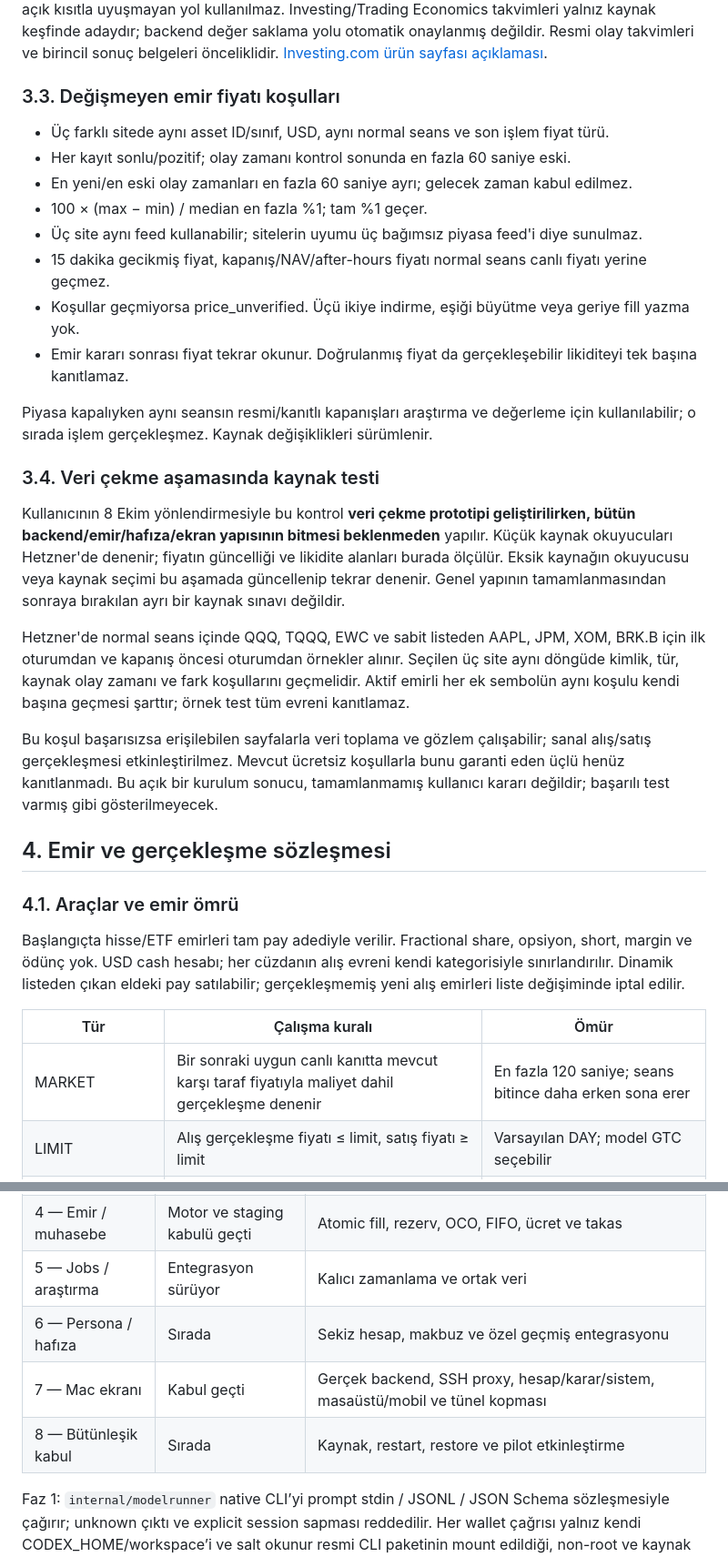
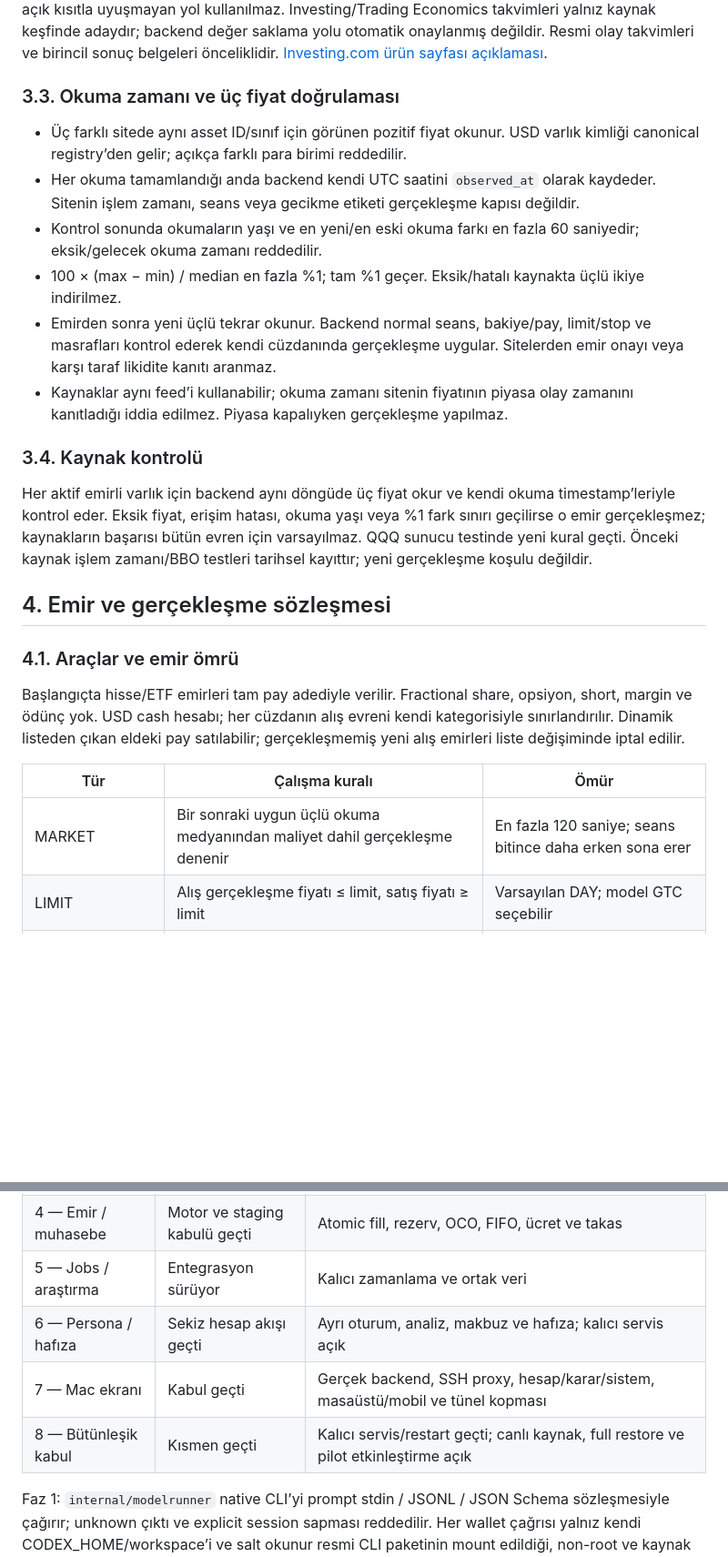
Before and after one commit to caglarkc/trading, a Markdown page: MVP-TEKNIK-PLAN.md, 2 parts joined by grey strips. Shown at 91% size. Drawn GitHub-style; blank space fills up the shorter version.

Commit message:
docs: align execution contract with user read-time rule and live service status

```diff
--- a/MVP-TEKNIK-PLAN.md
+++ b/MVP-TEKNIK-PLAN.md
@@ -94,26 +94,18 @@ Kaynaklar: [Stock Analysis güncelleme bilgisi](https://stockanalysis.com/help/f
 
 Investing.com fiyat kaynağına eklenmedi: ürün sayfası fiyatı indicative olarak niteliyor ve veri kullanım/saklama için açık izin koşulu koyuyor. CNBC bu okuma yolunda robots engeli verdi; Seeking Alpha sayfası uygun canlı fiyat alanını kanıtlamadı. Ücretsiz site etiketi otomatik kullanım hakkı veya fiyat güncelliği kanıtı değildir. Kaynak bazında kullanılabilir yöntem kurulumda kaydedilir; açık kısıtla uyuşmayan yol kullanılmaz. Investing/Trading Economics takvimleri yalnız kaynak keşfinde adaydır; backend değer saklama yolu otomatik onaylanmış değildir. Resmi olay takvimleri ve birincil sonuç belgeleri önceliklidir. [Investing.com ürün sayfası açıklaması](https://www.investing.com/etfs/powershares-qqqq).
 
-### 3.3. Değişmeyen emir fiyatı koşulları
+### 3.3. Okuma zamanı ve üç fiyat doğrulaması
 
-- Üç farklı sitede aynı asset ID/sınıf, USD, aynı normal seans ve son işlem fiyat türü.
-- Her kayıt sonlu/pozitif; olay zamanı kontrol sonunda en fazla 60 saniye eski.
-- En yeni/en eski olay zamanları en fazla 60 saniye ayrı; gelecek zaman kabul edilmez.
-- 100 × (max − min) / median en fazla %1; tam %1 geçer.
-- Üç site aynı feed kullanabilir; sitelerin uyumu üç bağımsız piyasa feed'i diye sunulmaz.
-- 15 dakika gecikmiş fiyat, kapanış/NAV/after-hours fiyatı normal seans canlı fiyatı yerine geçmez.
-- Koşullar geçmiyorsa price_unverified. Üçü ikiye indirme, eşiği büyütme veya geriye fill yazma yok.
-- Emir kararı sonrası fiyat tekrar okunur. Doğrulanmış fiyat da gerçekleşebilir likiditeyi tek başına kanıtlamaz.
+- Üç farklı sitede aynı asset ID/sınıf için görünen pozitif fiyat okunur. USD varlık kimliği canonical registry’den gelir; açıkça farklı para birimi reddedilir.
+- Her okuma tamamlandığı anda backend kendi UTC saatini `observed_at` olarak kaydeder. Sitenin işlem zamanı, seans veya gecikme etiketi gerçekleşme kapısı değildir.
+- Kontrol sonunda okumaların yaşı ve en yeni/en eski okuma farkı en fazla 60 saniyedir; eksik/gelecek okuma zamanı reddedilir.
+- 100 × (max − min) / median en fazla %1; tam %1 geçer. Eksik/hatalı kaynakta üçlü ikiye indirilmez.
+- Emirden sonra yeni üçlü tekrar okunur. Backend normal seans, bakiye/pay, limit/stop ve masrafları kontrol ederek kendi cüzdanında gerçekleşme uygular. Sitelerden emir onayı veya karşı taraf likidite kanıtı aranmaz.
+- Kaynaklar aynı feed’i kullanabilir; okuma zamanı sitenin fiyatının piyasa olay zamanını kanıtladığı iddia edilmez. Piyasa kapalıyken gerçekleşme yapılmaz.
 
-Piyasa kapalıyken aynı seansın resmi/kanıtlı kapanışları araştırma ve değerleme için kullanılabilir; o sırada işlem gerçekleşmez. Kaynak değişiklikleri sürümlenir.
+### 3.4. Kaynak kontrolü
 
-### 3.4. Veri çekme aşamasında kaynak testi
-
-Kullanıcının 8 Ekim yönlendirmesiyle bu kontrol **veri çekme prototipi geliştirilirken, bütün backend/emir/hafıza/ekran yapısının bitmesi beklenmeden** yapılır. Küçük kaynak okuyucuları Hetzner'de denenir; fiyatın güncelliği ve likidite alanları burada ölçülür. Eksik kaynağın okuyucusu veya kaynak seçimi bu aşamada güncellenip tekrar denenir. Genel yapının tamamlanmasından sonraya bırakılan ayrı bir kaynak sınavı değildir.
-
-Hetzner'de normal seans içinde QQQ, TQQQ, EWC ve sabit listeden AAPL, JPM, XOM, BRK.B için ilk oturumdan ve kapanış öncesi oturumdan örnekler alınır. Seçilen üç site aynı döngüde kimlik, tür, kaynak olay zamanı ve fark koşullarını geçmelidir. Aktif emirli her ek sembolün aynı koşulu kendi başına geçmesi şarttır; örnek test tüm evreni kanıtlamaz.
-
-Bu koşul başarısızsa erişilebilen sayfalarla veri toplama ve gözlem çalışabilir; sanal alış/satış gerçekleşmesi etkinleştirilmez. Mevcut ücretsiz koşullarla bunu garanti eden üçlü henüz kanıtlanmadı. Bu açık bir kurulum sonucu, tamamlanmamış kullanıcı kararı değildir; başarılı test varmış gibi gösterilmeyecek.
+Her aktif emirli varlık için backend aynı döngüde üç fiyat okur ve kendi okuma timestamp’leriyle kontrol eder. Eksik fiyat, erişim hatası, okuma yaşı veya %1 fark sınırı geçilirse o emir gerçekleşmez; kaynakların başarısı bütün evren için varsayılmaz. QQQ sunucu testinde yeni kural geçti. Önceki kaynak işlem zamanı/BBO testleri tarihsel kayıttır; yeni gerçekleşme koşulu değildir.
 
 ## 4. Emir ve gerçekleşme sözleşmesi
 
@@ -123,7 +115,7 @@ Başlangıçta hisse/ETF emirleri tam pay adediyle verilir. Fractional share, op
 
 | Tür | Çalışma kuralı | Ömür |
 |---|---|---|
-| MARKET | Bir sonraki uygun canlı kanıtta mevcut karşı taraf fiyatıyla maliyet dahil gerçekleşme denenir | En fazla 120 saniye; seans bitince daha erken sona erer |
+| MARKET | Bir sonraki uygun üçlü okuma medyanından maliyet dahil gerçekleşme denenir | En fazla 120 saniye; seans bitince daha erken sona erer |
 | LIMIT | Alış gerçekleşme fiyatı ≤ limit, satış fiyatı ≥ limit | Varsayılan DAY; model GTC seçebilir |
 | STOP_MARKET | Doğrulanmış last stop seviyesini geçince MARKET'e dönüşür; stop fiyatından fill garantisi yok | DAY veya GTC; trigger sonrası market 120 saniye |
 | STOP_LIMIT | Stop tetiklenince limit emri çalışır; fiyat limit dışındaysa bekler | DAY veya GTC |
@@ -684,9 +670,9 @@ Kullanıcının uygulama yetkisiyle ilk pilot modeli **gpt-6.1-sol / low** olara
 | 3 — API / DB / seed | Geçti | Sekiz hesap ve 800.000 USD, tekil başlangıç journal’ı |
 | 4 — Emir / muhasebe | Motor ve staging kabulü geçti | Atomic fill, rezerv, OCO, FIFO, ücret ve takas |
 | 5 — Jobs / araştırma | Entegrasyon sürüyor | Kalıcı zamanlama ve ortak veri |
-| 6 — Persona / hafıza | Sırada | Sekiz hesap, makbuz ve özel geçmiş entegrasyonu |
+| 6 — Persona / hafıza | Sekiz hesap akışı geçti | Ayrı oturum, analiz, makbuz ve hafıza; kalıcı servis açık |
 | 7 — Mac ekranı | Kabul geçti | Gerçek backend, SSH proxy, hesap/karar/sistem, masaüstü/mobil ve tünel kopması |
-| 8 — Bütünleşik kabul | Sırada | Kaynak, restart, restore ve pilot etkinleştirme |
+| 8 — Bütünleşik kabul | Kısmen geçti | Kalıcı servis/restart geçti; canlı kaynak, full restore ve pilot etkinleştirme açık |
 
 Faz 1: `internal/modelrunner` native CLI’yi prompt stdin / JSONL / JSON Schema sözleşmesiyle çağırır; unknown çıktı ve explicit session sapması reddedilir. Her wallet çağrısı yalnız kendi CODEX_HOME/workspace’i ve salt okunur resmi CLI paketinin mount edildiği, non-root ve kaynak limitli Docker konteynerinde çalışır. Kişisel config/rules taşınmaz; genel shell/exec kapalıdır. Docker erişimi yalnız trusted Go runner’dadır, model konteynerinde socket yoktur. Aynı wallet’ta tek writer; global üst sınır iki çağrıdır.
 
```
Also changed, not shown: other parts of MVP-TEKNIK-PLAN.md (+24 -12 lines).
